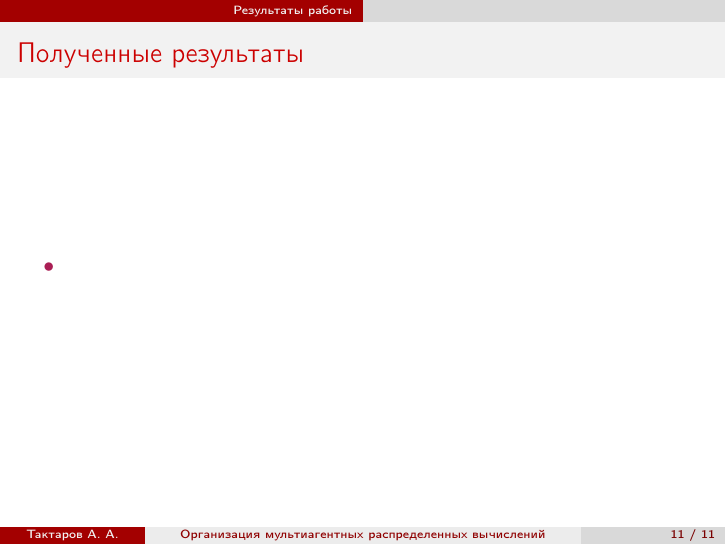
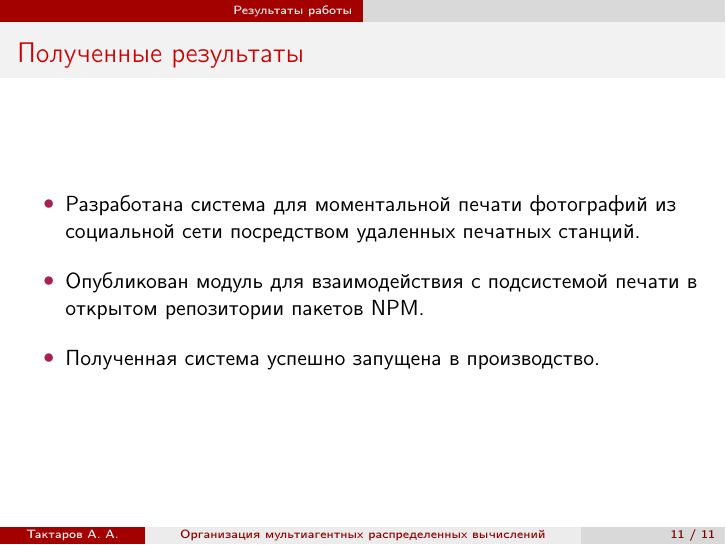
Before and after one commit to molefrog/thesis, LaTeX slides (presentation/presentation.tex): page 11 of 11. Compiled offline with pdfLaTeX.

Commit message:
Презентация: полученные результаты

```diff
--- a/presentation/presentation.tex
+++ b/presentation/presentation.tex
@@ -208,7 +208,13 @@
 \section{Результаты работы}
 \begin{frame}{Полученные результаты}
   \begin{itemize}
-    \item
+    \item Разработана система для моментальной печати фотографий из социальной сети посредством
+      удаленных печатных станций.\\[0.4cm]
+
+    \item Опубликован модуль для взаимодействия с подсистемой печати в открытом репозитории пакетов
+      NPM.\\[0.4cm]
+
+    \item Полученная система успешно запущена в производство.
   \end{itemize}
 \end{frame}
 
```
Also changed, not shown: presentation/presentation.pdf.
